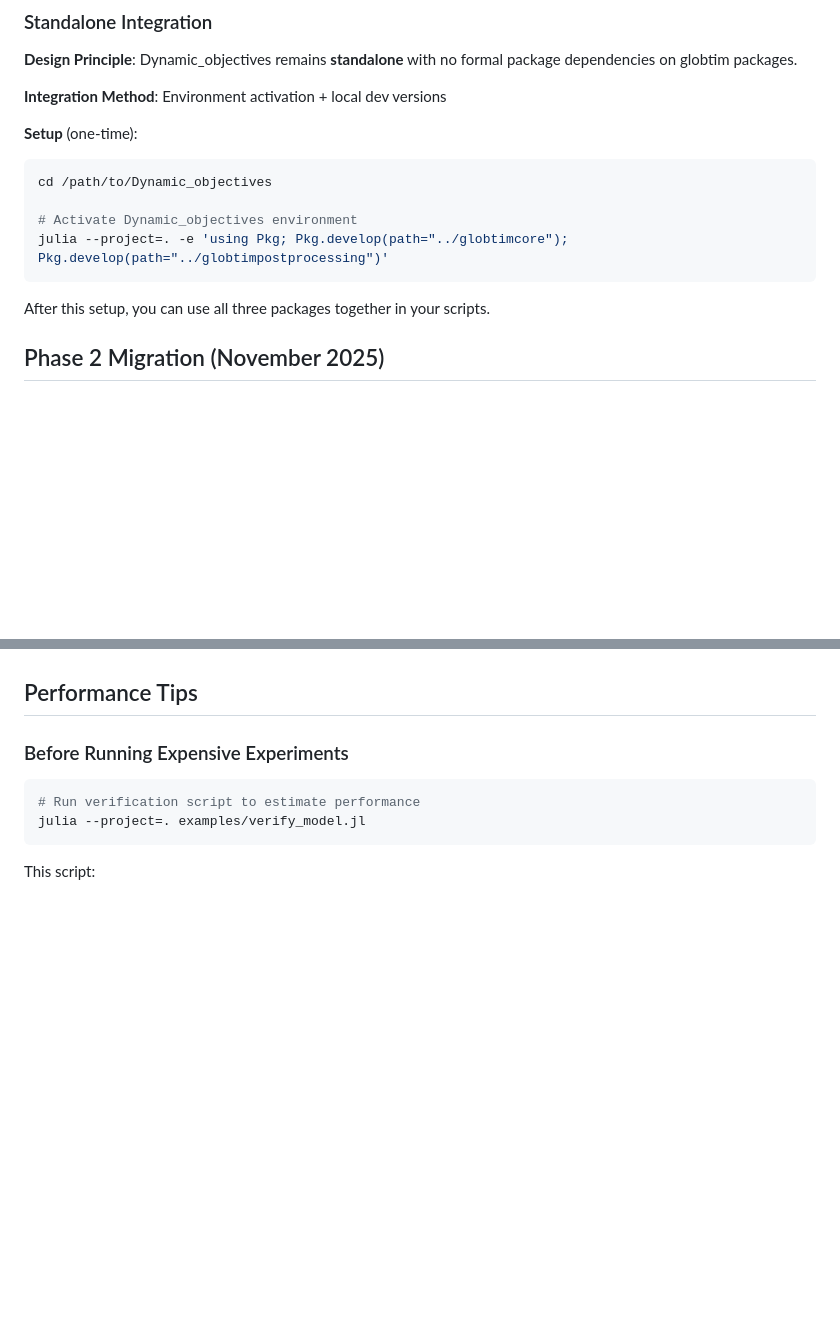
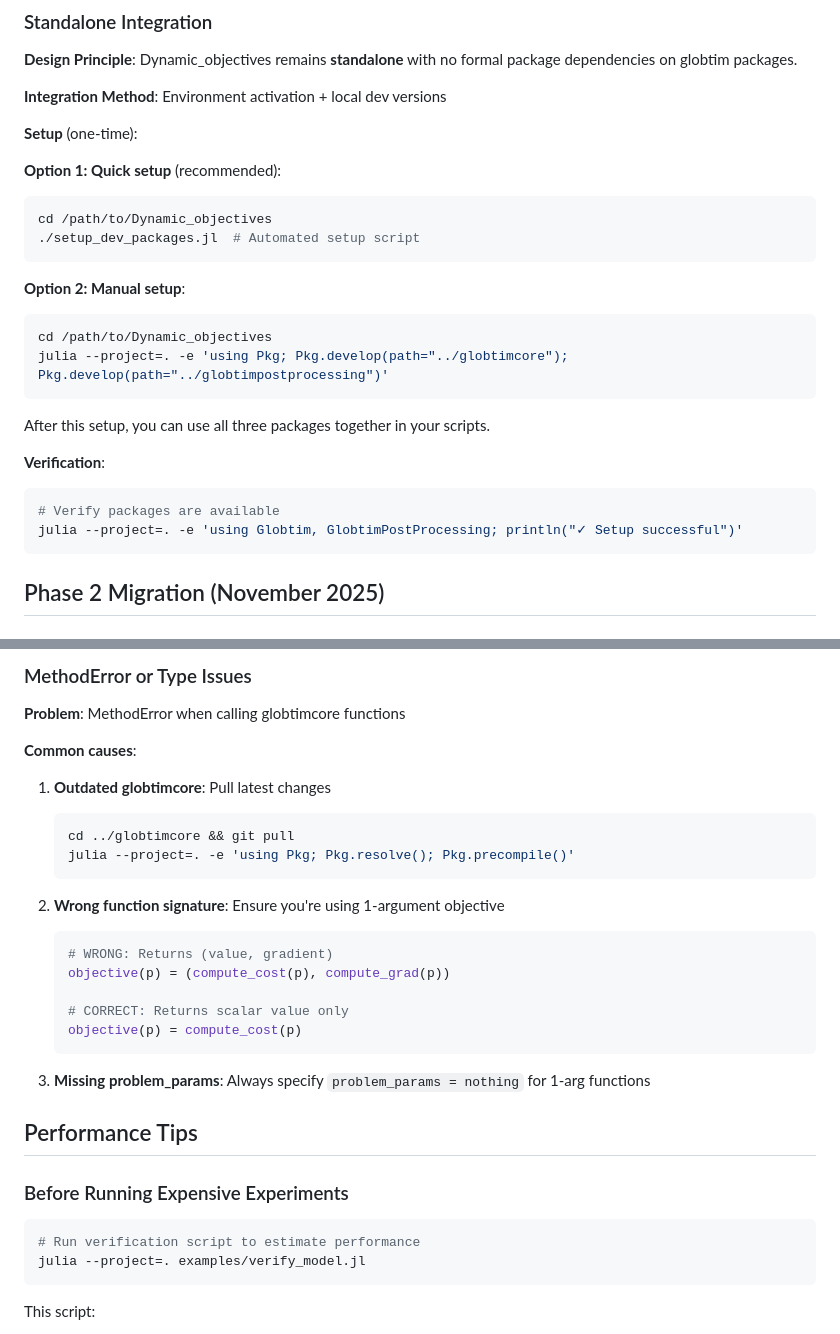
Before and after one commit to gescholt/DynamicObjectives.jl, a Markdown page: INTEGRATION.md, 2 parts joined by grey strips. Rendered like a GitHub page; blank space fills up the shorter version.

````diff
--- a/INTEGRATION.md
+++ b/INTEGRATION.md
@@ -42,14 +42,26 @@ This guide explains how to integrate Dynamic_objectives with the globtim ecosyst
 **Integration Method**: Environment activation + local dev versions
 
 **Setup** (one-time):
+
+**Option 1: Quick setup** (recommended):
 ```bash
 cd /path/to/Dynamic_objectives
+./setup_dev_packages.jl  # Automated setup script
+```
 
-# Activate Dynamic_objectives environment
+**Option 2: Manual setup**:
+```bash
+cd /path/to/Dynamic_objectives
 julia --project=. -e 'using Pkg; Pkg.develop(path="../globtimcore"); Pkg.develop(path="../globtimpostprocessing")'
 ```
 
 After this setup, you can use all three packages together in your scripts.
+
+**Verification**:
+```bash
+# Verify packages are available
+julia --project=. -e 'using Globtim, GlobtimPostProcessing; println("✓ Setup successful")'
+```
 
 ## Phase 2 Migration (November 2025)
 
@@ -376,3 +516,25 @@ best_params = refined[:refined_points][refined[:best_refined_idx]]  # ✅ Refine
+### MethodError or Type Issues
+
+**Problem**: MethodError when calling globtimcore functions
+
+**Common causes**:
+1. **Outdated globtimcore**: Pull latest changes
+   ```bash
+   cd ../globtimcore && git pull
+   julia --project=. -e 'using Pkg; Pkg.resolve(); Pkg.precompile()'
+   ```
+
+2. **Wrong function signature**: Ensure you're using 1-argument objective
+   ```julia
+   # WRONG: Returns (value, gradient)
+   objective(p) = (compute_cost(p), compute_grad(p))
+
+   # CORRECT: Returns scalar value only
+   objective(p) = compute_cost(p)
+   ```
+
+3. **Missing problem_params**: Always specify `problem_params = nothing` for 1-arg functions
+
 ## Performance Tips
 
 ### Before Running Expensive Experiments
````
Also changed, not shown: other parts of INTEGRATION.md (+131 -3 lines).
